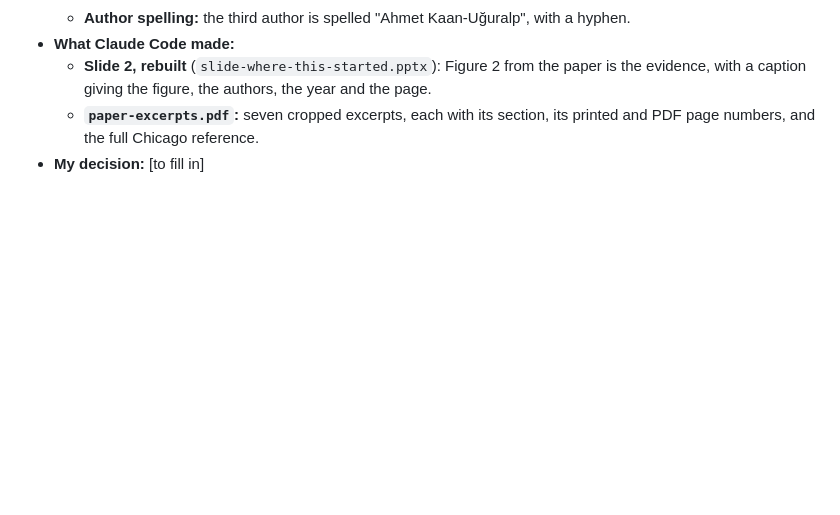
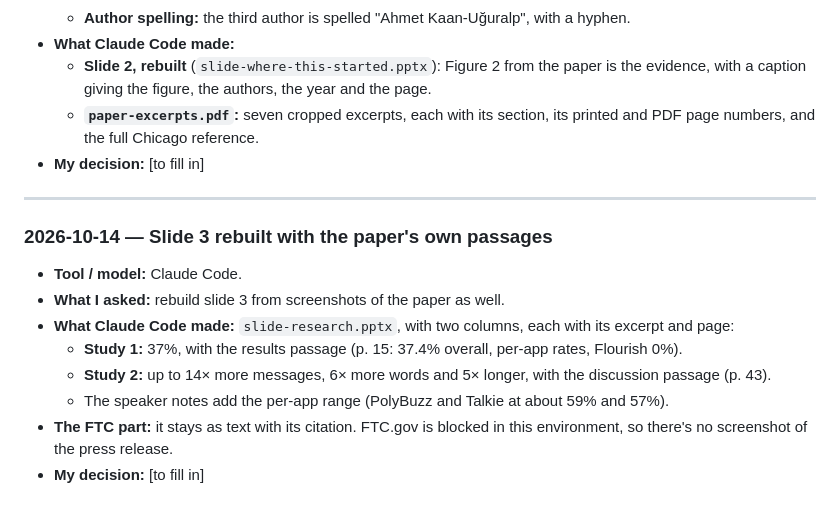
Before and after one commit to RachelH1213/stay-a-little-longer, a Markdown page: docs/ai-process-log.md, the part around the change. GitHub-like rendering; blank space fills up the shorter version.

Commit message:
Log the research slide rebuilt from the paper.

```diff
--- a/docs/ai-process-log.md
+++ b/docs/ai-process-log.md
@@ -1714,3 +1714,16 @@ Copy this for each new entry.
   - **Slide 2, rebuilt** (`slide-where-this-started.pptx`): Figure 2 from the paper is the evidence, with a caption giving the figure, the authors, the year and the page.
   - **`paper-excerpts.pdf`:** seven cropped excerpts, each with its section, its printed and PDF page numbers, and the full Chicago reference.
 - **My decision:** [to fill in]
+
+---
+
+### 2026-10-14 — Slide 3 rebuilt with the paper's own passages
+
+- **Tool / model:** Claude Code.
+- **What I asked:** rebuild slide 3 from screenshots of the paper as well.
+- **What Claude Code made:** `slide-research.pptx`, with two columns, each with its excerpt and page:
+  - **Study 1:** 37%, with the results passage (p. 15: 37.4% overall, per-app rates, Flourish 0%).
+  - **Study 2:** up to 14× more messages, 6× more words and 5× longer, with the discussion passage (p. 43).
+  - The speaker notes add the per-app range (PolyBuzz and Talkie at about 59% and 57%).
+- **The FTC part:** it stays as text with its citation. FTC.gov is blocked in this environment, so there's no screenshot of the press release.
+- **My decision:** [to fill in]
```
